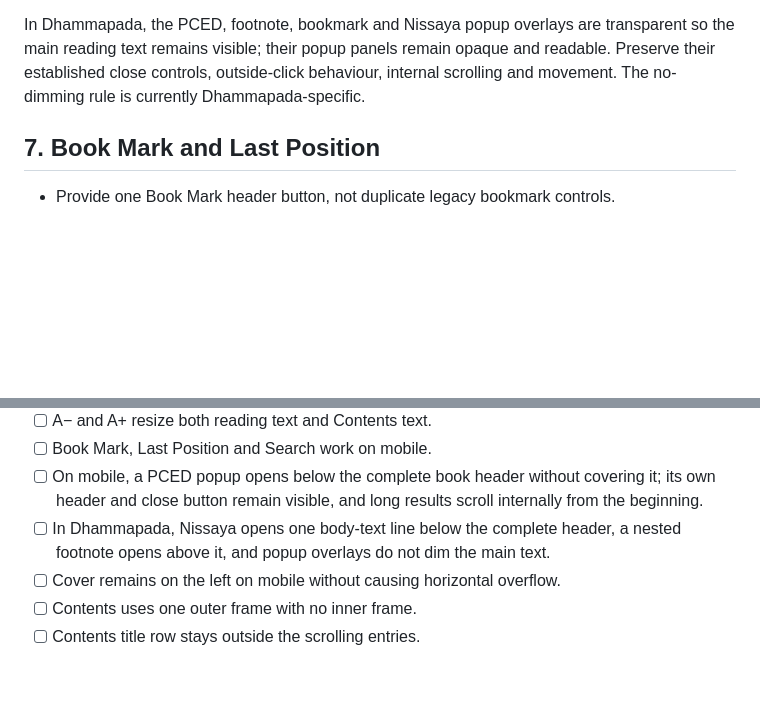
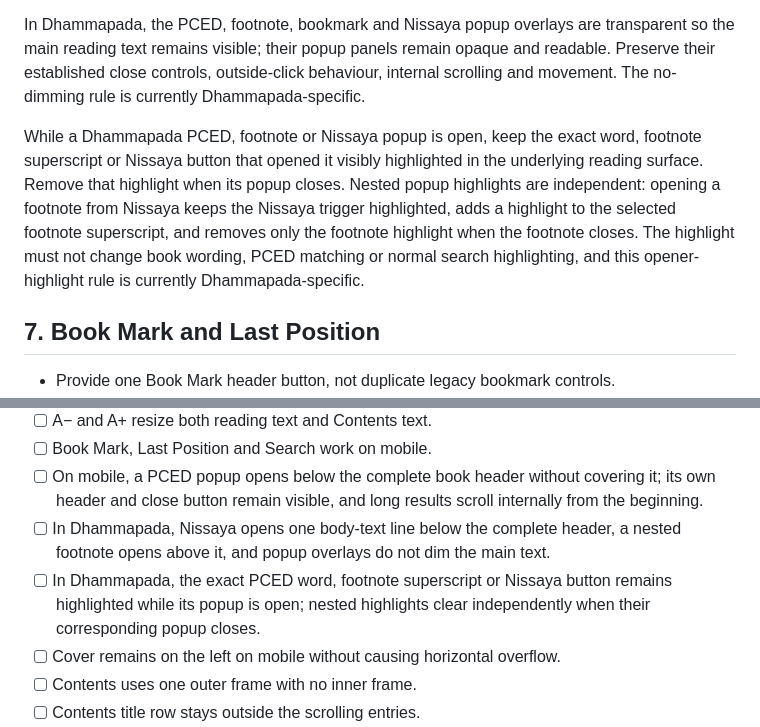
Before and after one commit to PAMCSG/Dhamma-Books, a Markdown page: BOOK-READER-INTERFACE-STANDARD.md, 2 parts joined by grey strips. Rendered like a GitHub page; blank space fills up the shorter version.

Commit message:
Document Dhammapada popup selection highlighting

```diff
--- a/BOOK-READER-INTERFACE-STANDARD.md
+++ b/BOOK-READER-INTERFACE-STANDARD.md
@@ -170,6 +170,8 @@ When a reader selects a footnote superscript inside an open Nissaya popup, the f
 
 In Dhammapada, the PCED, footnote, bookmark and Nissaya popup overlays are transparent so the main reading text remains visible; their popup panels remain opaque and readable. Preserve their established close controls, outside-click behaviour, internal scrolling and movement. The no-dimming rule is currently Dhammapada-specific.
 
+While a Dhammapada PCED, footnote or Nissaya popup is open, keep the exact word, footnote superscript or Nissaya button that opened it visibly highlighted in the underlying reading surface. Remove that highlight when its popup closes. Nested popup highlights are independent: opening a footnote from Nissaya keeps the Nissaya trigger highlighted, adds a highlight to the selected footnote superscript, and removes only the footnote highlight when the footnote closes. The highlight must not change book wording, PCED matching or normal search highlighting, and this opener-highlight rule is currently Dhammapada-specific.
+
 ## 7. Book Mark and Last Position
 
 - Provide one Book Mark header button, not duplicate legacy bookmark controls.
@@ -213,6 +215,7 @@ Test every improved or newly added book at desktop width and at a narrow mobile
 - [ ] Book Mark, Last Position and Search work on mobile.
 - [ ] On mobile, a PCED popup opens below the complete book header without covering it; its own header and close button remain visible, and long results scroll internally from the beginning.
 - [ ] In Dhammapada, Nissaya opens one body-text line below the complete header, a nested footnote opens above it, and popup overlays do not dim the main text.
+- [ ] In Dhammapada, the exact PCED word, footnote superscript or Nissaya button remains highlighted while its popup is open; nested highlights clear independently when their corresponding popup closes.
 - [ ] Cover remains on the left on mobile without causing horizontal overflow.
 - [ ] Contents uses one outer frame with no inner frame.
 - [ ] Contents title row stays outside the scrolling entries.
```
